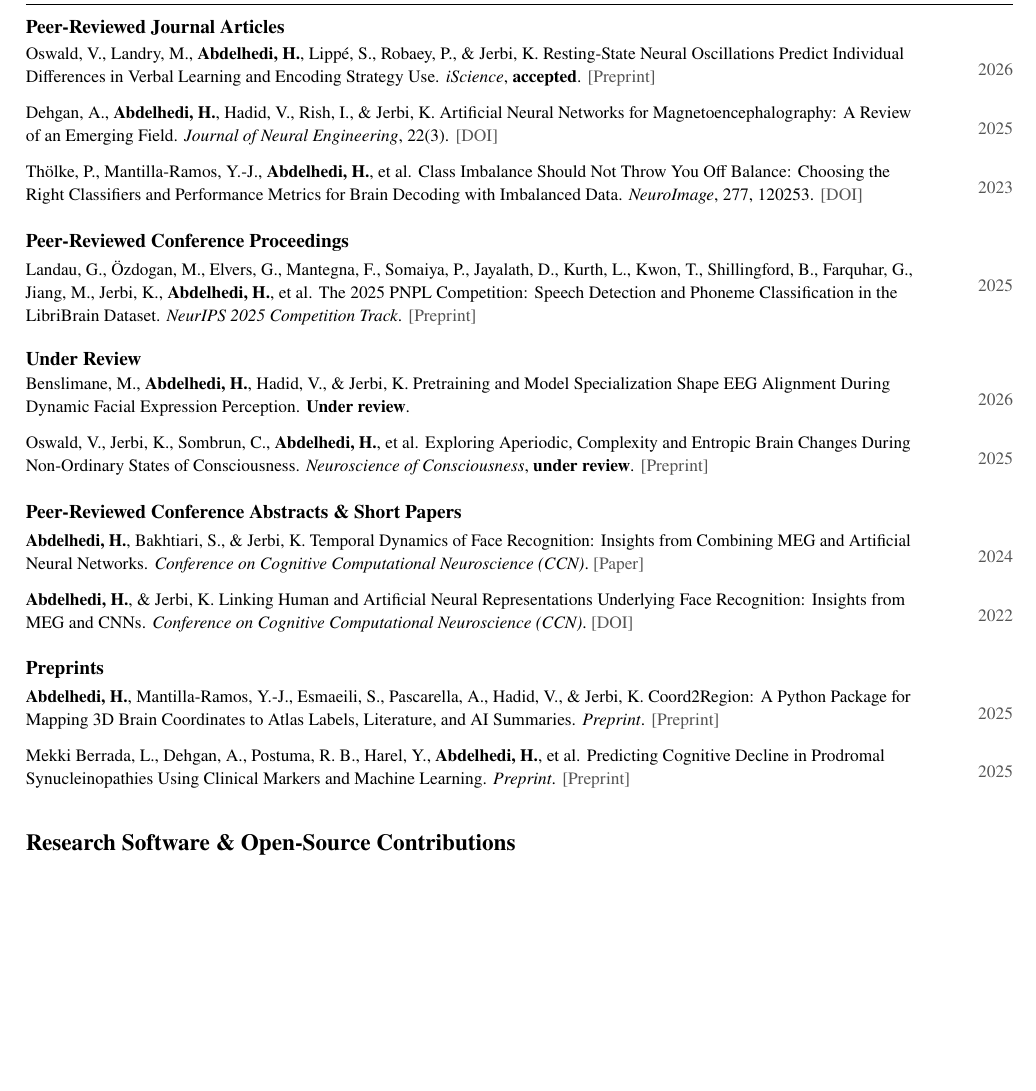
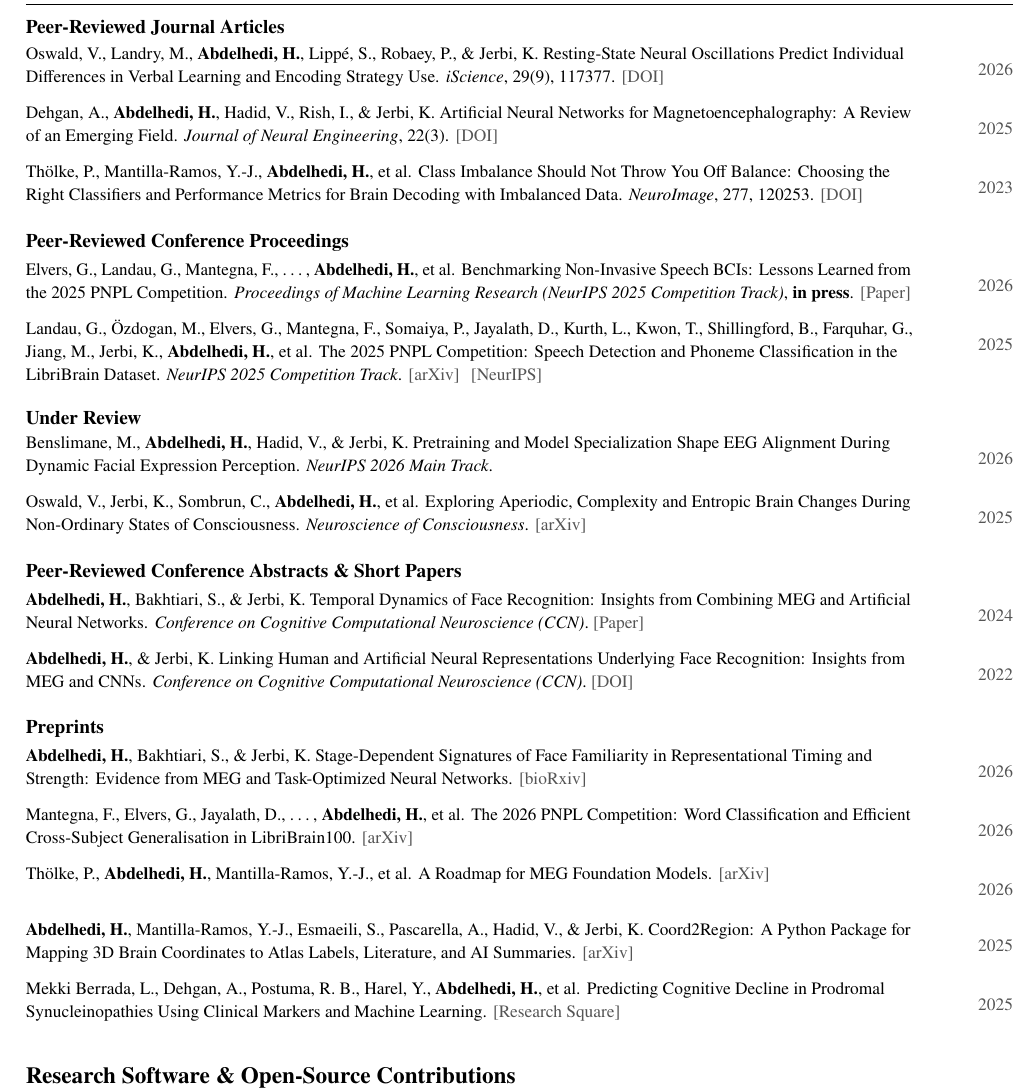
Before and after one commit to BabaSanfour/cv-latex, a LaTeX document (main.tex, which reads publications.tex): part of page 2 of 5, cut so that both start at the same text, the shorter picture padded with empty space. Compiled offline with pdfLaTeX.

Commit message:
Update publications for 2026 (#2)

```diff
--- a/main.tex
+++ b/main.tex
@@ -400,6 +400,7 @@
 
 \cvpubcategory{Peer-Reviewed Conference Proceedings}
 
+\pubPNPLRetrospective
 \pubPNPL
 
 
@@ -417,6 +418,9 @@
 
 \cvpubcategory{Preprints}
 
+\pubFaceFamiliarity
+\pubPNPLTwentySix
+\pubMEGFoundationRoadmap
 \pubCoordRegion
 \pubBerradaCognition
 
--- a/publications.tex
+++ b/publications.tex
@@ -14,9 +14,9 @@
         Lippé, S., Robaey, P., \& Jerbi, K.
         Resting-State Neural Oscillations Predict Individual Differences
         in Verbal Learning and Encoding Strategy Use.
-        \textit{iScience}, \textbf{accepted}.
-        \href{https://doi.org/10.1101/2025.09.27.678958}
-        {\textcolor{cvgray}{[Preprint]}}
+        \textit{iScience}, 29(9), 117377.
+        \href{https://doi.org/10.1016/j.isci.2026.117377}
+        {\textcolor{cvgray}{[DOI]}}
     }{2026}
 }
 
@@ -52,6 +52,20 @@
 % Peer-reviewed conference proceedings
 % ------------------------------------------------------------
 
+\newcommand{\pubPNPLRetrospective}{%
+    \cvpub{
+        Elvers, G., Landau, G., Mantegna, F., \ldots,
+        \textbf{Abdelhedi, H.}, et al.
+        Benchmarking Non-Invasive Speech BCIs:
+        Lessons Learned from the 2025 PNPL Competition.
+        \textit{Proceedings of Machine Learning Research
+        (NeurIPS 2025 Competition Track)}, \textbf{in press}.
+        \href{https://libribrain.com/publications/2025-pnpl-competition-reflections.pdf}
+        {\textcolor{cvgray}{[Paper]}}
+    }{2026}
+}
+
+
 \newcommand{\pubPNPL}{%
     \cvpub{
         Landau, G., Özdogan, M., Elvers, G., Mantegna, F., Somaiya, P., Jayalath, D.,
@@ -61,7 +75,9 @@
         Classification in the LibriBrain Dataset.
         \textit{NeurIPS 2025 Competition Track}.
         \href{https://arxiv.org/abs/2506.10165}
-        {\textcolor{cvgray}{[Preprint]}}
+        {\textcolor{cvgray}{[arXiv]}}\hspace{0.4em}
+        \href{https://neurips.cc/virtual/2025/loc/san-diego/events/Competition}
+        {\textcolor{cvgray}{[NeurIPS]}}
     }{2025}
 }
 
@@ -76,7 +92,7 @@
         Hadid, V., \& Jerbi, K.
         Pretraining and Model Specialization Shape EEG Alignment
         During Dynamic Facial Expression Perception.
-        \textbf{Under review}.
+        \textit{NeurIPS 2026 Main Track}.
     }{2026}
 }
 
@@ -87,9 +103,9 @@
         \textbf{Abdelhedi, H.}, et al.
         Exploring Aperiodic, Complexity and Entropic Brain Changes
         During Non-Ordinary States of Consciousness.
-        \textit{Neuroscience of Consciousness}, \textbf{under review}.
+        \textit{Neuroscience of Consciousness}.
         \href{https://arxiv.org/abs/2509.19254}
-        {\textcolor{cvgray}{[Preprint]}}
+        {\textcolor{cvgray}{[arXiv]}}
     }{2025}
 }
 
@@ -126,15 +142,46 @@
 % Preprints
 % ------------------------------------------------------------
 
+\newcommand{\pubFaceFamiliarity}{%
+    \cvpub{
+        \textbf{Abdelhedi, H.}, Bakhtiari, S., \& Jerbi, K.
+        Stage-Dependent Signatures of Face Familiarity in Representational
+        Timing and Strength: Evidence from MEG and Task-Optimized Neural Networks.
+        \textcolor{cvgray}{[bioRxiv]}
+    }{2026}
+}
+
+
+\newcommand{\pubPNPLTwentySix}{%
+    \cvpub{
+        Mantegna, F., Elvers, G., Jayalath, D., \ldots,
+        \textbf{Abdelhedi, H.}, et al.
+        The 2026 PNPL Competition: Word Classification and Efficient
+        Cross-Subject Generalisation in LibriBrain100.
+        \href{https://arxiv.org/abs/2609.03231}
+        {\textcolor{cvgray}{[arXiv]}}
+    }{2026}
+}
+
+
+\newcommand{\pubMEGFoundationRoadmap}{%
+    \cvpub{
+        Thölke, P., \textbf{Abdelhedi, H.}, Mantilla-Ramos, Y.-J., et al.
+        A Roadmap for MEG Foundation Models.
+        \href{https://arxiv.org/abs/2609.04461}
+        {\textcolor{cvgray}{[arXiv]}}
+    }{2026}
+}
+
+
 \newcommand{\pubCoordRegion}{%
     \cvpub{
         \textbf{Abdelhedi, H.}, Mantilla-Ramos, Y.-J.,
         Esmaeili, S., Pascarella, A., Hadid, V., \& Jerbi, K.
         Coord2Region: A Python Package for Mapping 3D Brain Coordinates
         to Atlas Labels, Literature, and AI Summaries.
-        \textit{Preprint}.
         \href{https://arxiv.org/abs/2512.18165}
-        {\textcolor{cvgray}{[Preprint]}}
+        {\textcolor{cvgray}{[arXiv]}}
     }{2025}
 }
 
@@ -145,8 +192,7 @@
         Harel, Y., \textbf{Abdelhedi, H.}, et al.
         Predicting Cognitive Decline in Prodromal Synucleinopathies
         Using Clinical Markers and Machine Learning.
-        \textit{Preprint}.
         \href{https://doi.org/10.21203/rs.3.rs-4619161/v2}
-        {\textcolor{cvgray}{[Preprint]}}
+        {\textcolor{cvgray}{[Research Square]}}
     }{2025}
 }
```
